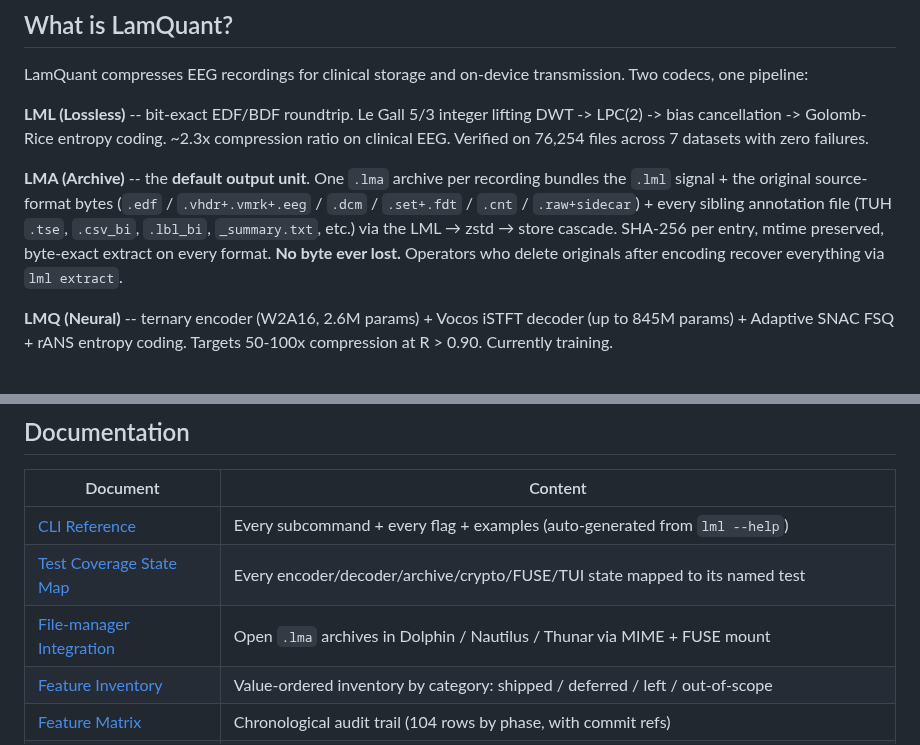
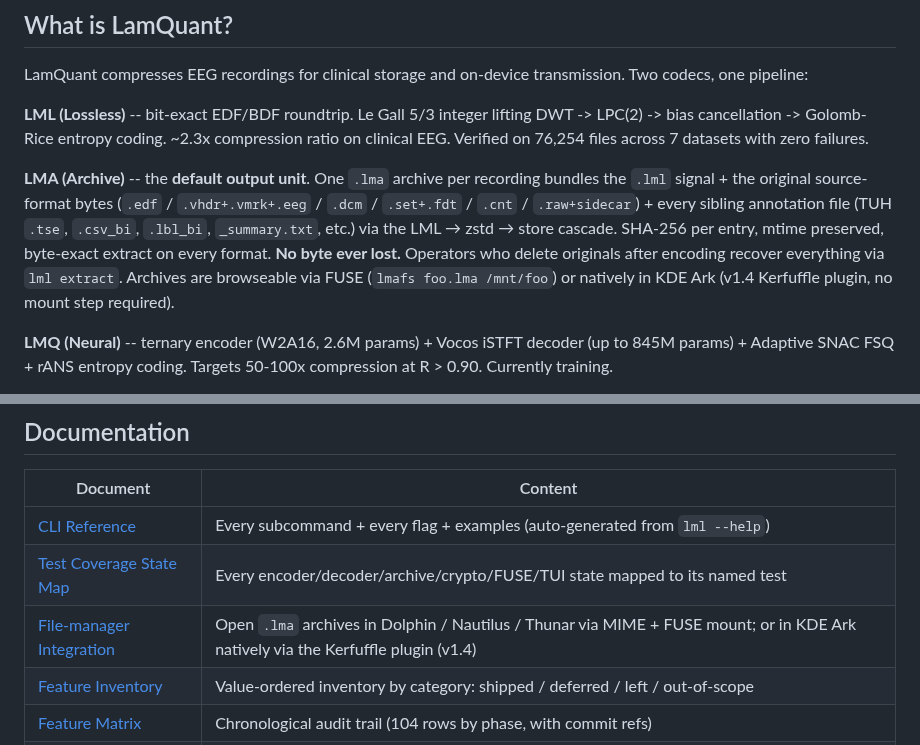
Before and after one commit to Quitetall/LamQuant-Lossless, a Markdown page: README.md, 2 parts joined by grey strips. Rendered like a GitHub page.

```diff
--- a/README.md
+++ b/README.md
@@ -27,7 +27,7 @@ LamQuant compresses EEG recordings for clinical storage and on-device transmissi
 
 **LML (Lossless)** -- bit-exact EDF/BDF roundtrip. Le Gall 5/3 integer lifting DWT -> LPC(2) -> bias cancellation -> Golomb-Rice entropy coding. ~2.3x compression ratio on clinical EEG. Verified on 76,254 files across 7 datasets with zero failures.
 
-**LMA (Archive)** -- the **default output unit**. One `.lma` archive per recording bundles the `.lml` signal + the original source-format bytes (`.edf` / `.vhdr+.vmrk+.eeg` / `.dcm` / `.set+.fdt` / `.cnt` / `.raw+sidecar`) + every sibling annotation file (TUH `.tse`, `.csv_bi`, `.lbl_bi`, `_summary.txt`, etc.) via the LML → zstd → store cascade. SHA-256 per entry, mtime preserved, byte-exact extract on every format. **No byte ever lost.** Operators who delete originals after encoding recover everything via `lml extract`.
+**LMA (Archive)** -- the **default output unit**. One `.lma` archive per recording bundles the `.lml` signal + the original source-format bytes (`.edf` / `.vhdr+.vmrk+.eeg` / `.dcm` / `.set+.fdt` / `.cnt` / `.raw+sidecar`) + every sibling annotation file (TUH `.tse`, `.csv_bi`, `.lbl_bi`, `_summary.txt`, etc.) via the LML → zstd → store cascade. SHA-256 per entry, mtime preserved, byte-exact extract on every format. **No byte ever lost.** Operators who delete originals after encoding recover everything via `lml extract`. Archives are browseable via FUSE (`lmafs foo.lma /mnt/foo`) or natively in KDE Ark (v1.4 Kerfuffle plugin, no mount step required).
 
 **LMQ (Neural)** -- ternary encoder (W2A16, 2.6M params) + Vocos iSTFT decoder (up to 845M params) + Adaptive SNAC FSQ + rANS entropy coding. Targets 50-100x compression at R > 0.90. Currently training.
 
@@ -274,7 +274,7 @@ python -m ai_models.experiment_runner leaderboard
 |----------|---------|
 | [CLI Reference](docs/CLI_REFERENCE.md) | Every subcommand + every flag + examples (auto-generated from `lml --help`) |
 | [Test Coverage State Map](docs/TEST_COVERAGE_STATE_MAP.md) | Every encoder/decoder/archive/crypto/FUSE/TUI state mapped to its named test |
-| [File-manager Integration](docs/INSTALL_FILE_MANAGER_INTEGRATION.md) | Open `.lma` archives in Dolphin / Nautilus / Thunar via MIME + FUSE mount |
+| [File-manager Integration](docs/INSTALL_FILE_MANAGER_INTEGRATION.md) | Open `.lma` archives in Dolphin / Nautilus / Thunar via MIME + FUSE mount; or in KDE Ark natively via the Kerfuffle plugin (v1.4) |
 | [Feature Inventory](docs/FEATURES.md) | Value-ordered inventory by category: shipped / deferred / left / out-of-scope |
 | [Feature Matrix](docs/CLI_FEATURE_MATRIX.md) | Chronological audit trail (104 rows by phase, with commit refs) |
 | [Problem Statement](docs/PROBLEM.md) | Who LamQuant is for, three user shapes, comparison vs gzip/bzip2/zstd/xz/FLAC |
```
Also changed, not shown: CHANGELOG.md (+45 -0 lines).
